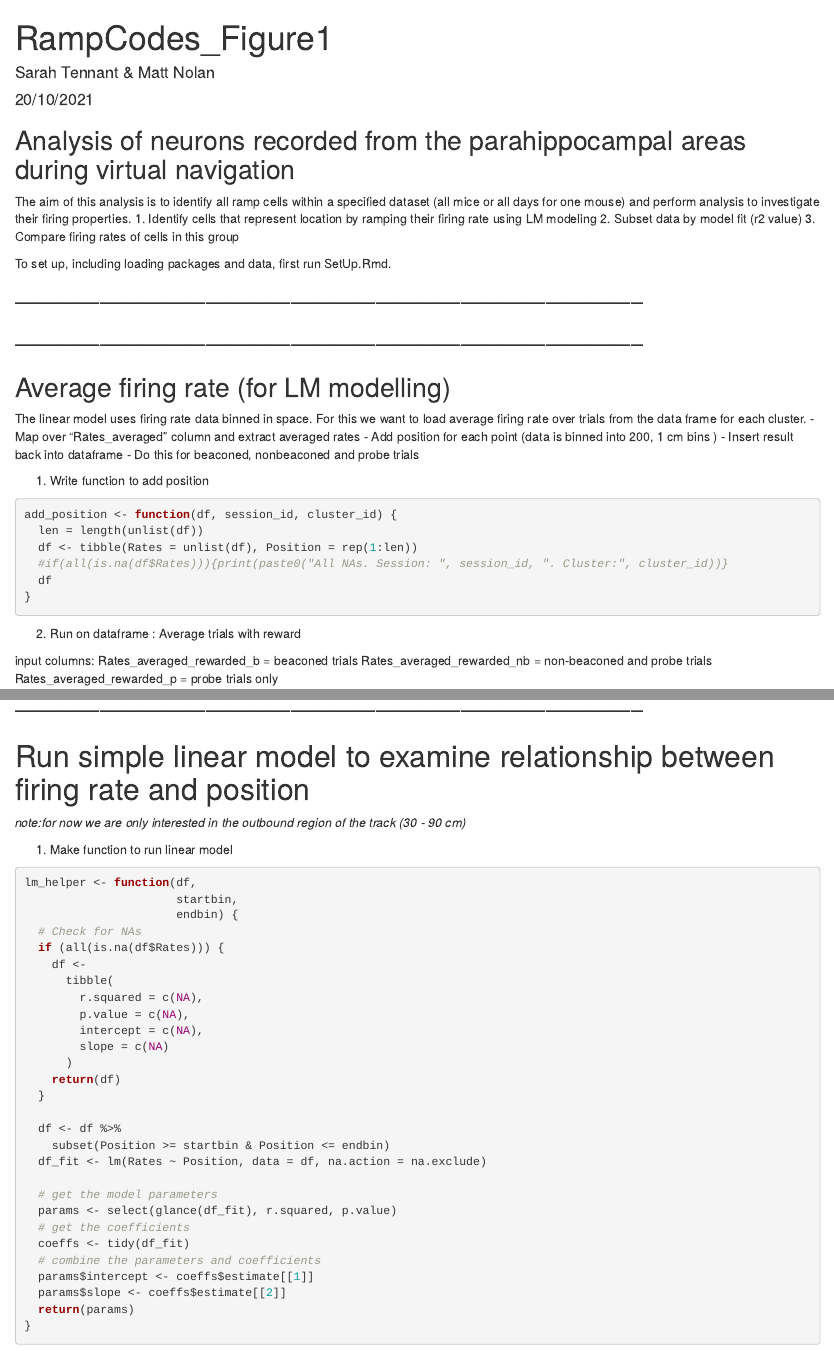
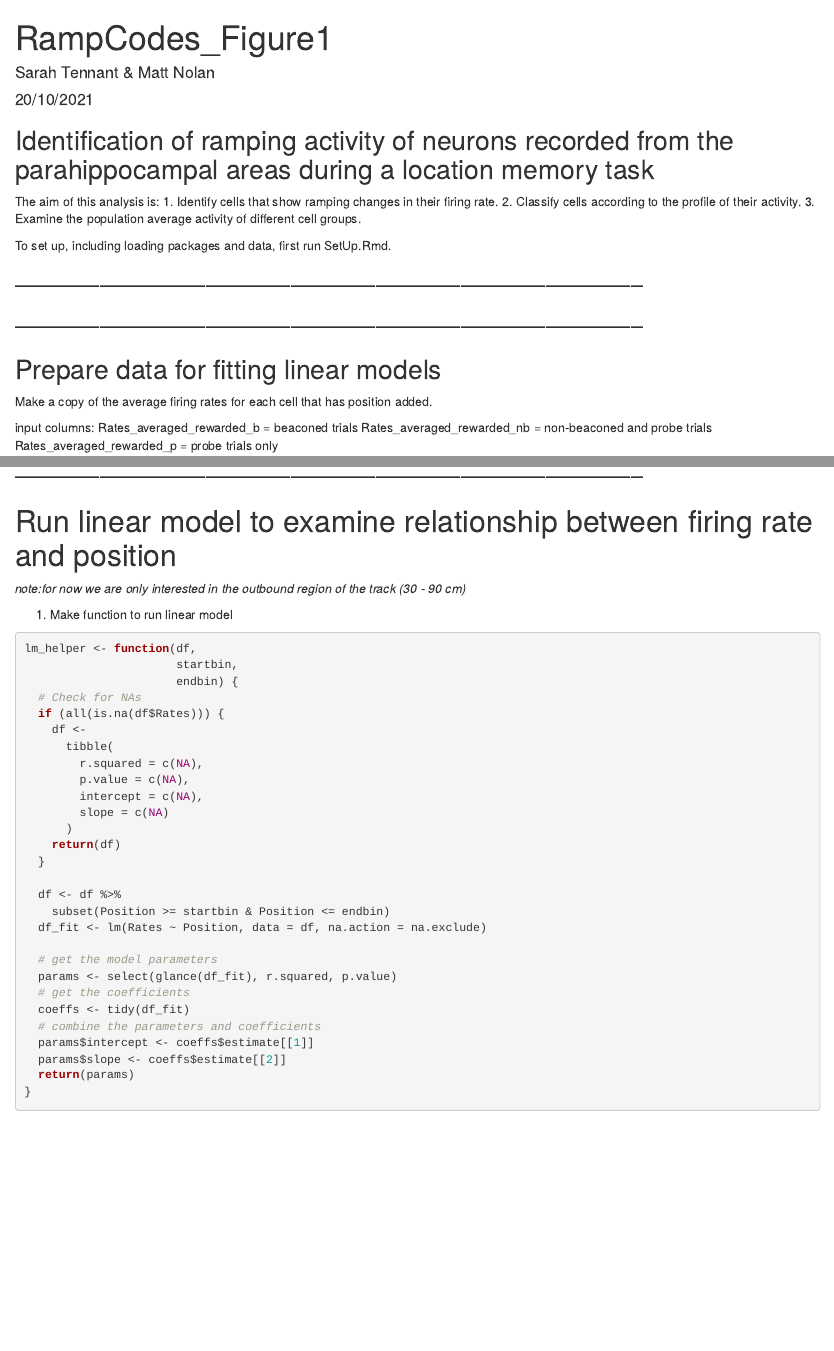
Before and after one commit to MattNolanLab/Ramp_analysis, an R Markdown document (Figure1_Analysis.Rmd): the page in a window 1100 px wide, from its top, and a second part further down, joined at a grey line. Rendered offline with R 4.5, knitr and Pandoc, with nearby package versions; some code elsewhere in the file could not run offline; common packages that the code uses without loading them are loaded.

Commit message:
Simplify introducory text and start to move functions out of .Rmd files

````diff
--- a/Figure1_Analysis.Rmd
+++ b/Figure1_Analysis.Rmd
@@ -10,12 +10,12 @@ knitr::opts_chunk$set(echo = TRUE)
 ```
 
 
-## Analysis of neurons recorded from the parahippocampal areas during virtual navigation
+## Identification of ramping activity of neurons recorded from the parahippocampal areas during a location memory task
 
-The aim of this analysis is to identify all ramp cells within a specified dataset (all mice or all days for one mouse) and perform analysis to investigate their firing properties.
-1. Identify cells that represent location by ramping their firing rate using LM modeling
-2. Subset data by model fit (r2 value)
-3. Compare firing rates of cells in this group
+The aim of this analysis is:
+1. Identify cells that show ramping changes in their firing rate.
+2. Classify cells according to the profile of their activity.
+3. Examine the population average activity of different cell groups.
 
 
 To set up, including loading packages and data, first run SetUp.Rmd.
@@ -24,25 +24,9 @@ To set up, including loading packages and data, first run SetUp.Rmd.
 
 ### ----------------------------------------------------------------------------------------- ###
 
-## Average firing rate (for LM modelling)
+## Prepare data for fitting linear models
 
-The linear model uses firing rate data binned in space. For this we want to load average firing rate over trials from the data frame for each cluster.
-- Map over "Rates_averaged" column and extract averaged rates
-- Add position for each point (data is binned into 200, 1 cm bins )
-- Insert result back into dataframe
-- Do this for beaconed, nonbeaconed and probe trials
-
-1. Write function to add position
-```{r}
-add_position <- function(df, session_id, cluster_id) {
-  len = length(unlist(df))
-  df <- tibble(Rates = unlist(df), Position = rep(1:len))
-  #if(all(is.na(df$Rates))){print(paste0("All NAs. Session: ", session_id, ". Cluster:", cluster_id))}
-  df
-}
-```
-
-2. Run on dataframe : Average trials with reward
+Make a copy of the average firing rates for each cell that has position added.
 
 input columns:
 Rates_averaged_rewarded_b = beaconed trials
@@ -59,7 +43,7 @@ spatial_firing <- spatial_firing %>%
 
 ### ----------------------------------------------------------------------------------------- ###
 
-# Run simple linear model to examine relationship between firing rate and position
+# Run linear model to examine relationship between firing rate and position
 _note:for now we are only interested in the outbound region of the track (30 - 90 cm)_
 
 1. Make function to run linear model
````
Also changed, not shown: Functions.R (+11 -1 lines), Setup.Rmd (+3 -0 lines).
